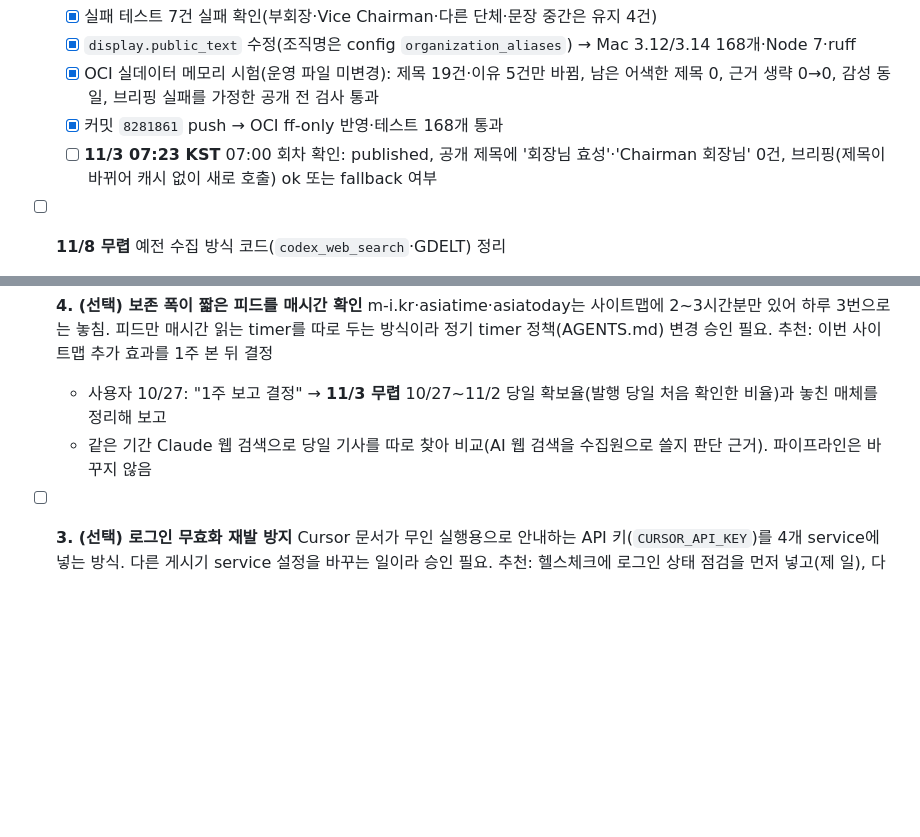
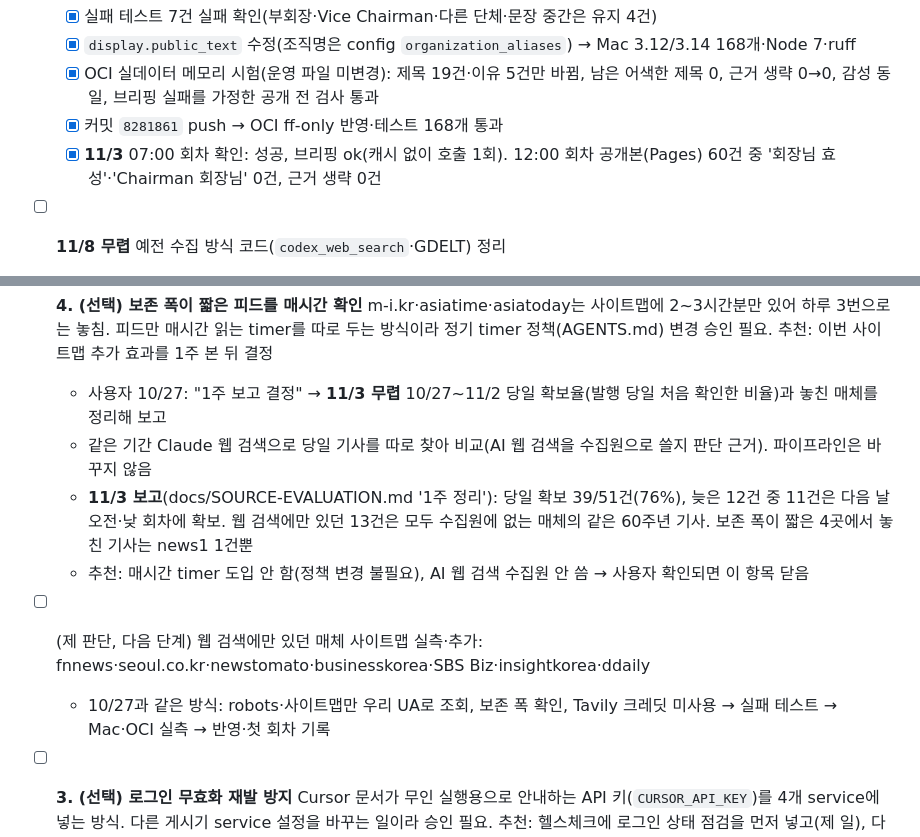
Before and after one commit to min5859/news-monitor, a Markdown page: tasks/todo.md, 2 parts joined by grey strips. Rendered like a GitHub page; blank space fills up the shorter version.

```diff
--- a/tasks/todo.md
+++ b/tasks/todo.md
@@ -31,7 +31,7 @@
   - [x] `display.public_text` 수정(조직명은 config `organization_aliases`) → Mac 3.12/3.14 168개·Node 7·ruff
   - [x] OCI 실데이터 메모리 시험(운영 파일 미변경): 제목 19건·이유 5건만 바뀜, 남은 어색한 제목 0, 근거 생략 0→0, 감성 동일, 브리핑 실패를 가정한 공개 전 검사 통과
   - [x] 커밋 `8281861` push → OCI ff-only 반영·테스트 168개 통과
-  - [ ] **11/3 07:23 KST** 07:00 회차 확인: published, 공개 제목에 '회장님 효성'·'Chairman 회장님' 0건, 브리핑(제목이 바뀌어 캐시 없이 새로 호출) ok 또는 fallback 여부
+  - [x] **11/3** 07:00 회차 확인: 성공, 브리핑 ok(캐시 없이 호출 1회). 12:00 회차 공개본(Pages) 60건 중 '회장님 효성'·'Chairman 회장님' 0건, 근거 생략 0건
 - [ ] **11/8 무렵** 예전 수집 방식 코드(`codex_web_search`·GDELT) 정리
   - 조건: 10/25~11/8 정기 실행이 계속 정상(수집 실패·게시 실패 없음)
   - 영향: 지우면 예전 방식으로 되돌리는 경로가 없어짐. 그 전까지는 설정만 바꿔 되돌릴 수 있음
@@ -95,6 +95,11 @@
 - [ ] **4. (선택) 보존 폭이 짧은 피드를 매시간 확인** m-i.kr·asiatime·asiatoday는 사이트맵에 2~3시간분만 있어 하루 3번으로는 놓침. 피드만 매시간 읽는 timer를 따로 두는 방식이라 정기 timer 정책(AGENTS.md) 변경 승인 필요. 추천: 이번 사이트맵 추가 효과를 1주 본 뒤 결정
   - 사용자 10/27: "1주 보고 결정" → **11/3 무렵** 10/27~11/2 당일 확보율(발행 당일 처음 확인한 비율)과 놓친 매체를 정리해 보고
   - 같은 기간 Claude 웹 검색으로 당일 기사를 따로 찾아 비교(AI 웹 검색을 수집원으로 쓸지 판단 근거). 파이프라인은 바꾸지 않음
+  - **11/3 보고**(docs/SOURCE-EVALUATION.md '1주 정리'): 당일 확보 39/51건(76%), 늦은 12건 중 11건은 다음 날 오전·낮 회차에 확보.
+    웹 검색에만 있던 13건은 모두 수집원에 없는 매체의 같은 60주년 기사. 보존 폭이 짧은 4곳에서 놓친 기사는 news1 1건뿐
+  - 추천: 매시간 timer 도입 안 함(정책 변경 불필요), AI 웹 검색 수집원 안 씀 → 사용자 확인되면 이 항목 닫음
+- [ ] (제 판단, 다음 단계) 웹 검색에만 있던 매체 사이트맵 실측·추가: fnnews·seoul.co.kr·newstomato·businesskorea·SBS Biz·insightkorea·ddaily
+  - 10/27과 같은 방식: robots·사이트맵만 우리 UA로 조회, 보존 폭 확인, Tavily 크레딧 미사용 → 실패 테스트 → Mac·OCI 실측 → 반영·첫 회차 기록
 - [ ] **3. (선택) 로그인 무효화 재발 방지** Cursor 문서가 무인 실행용으로 안내하는 API 키(`CURSOR_API_KEY`)를 4개 service에 넣는 방식. 다른 게시기 service 설정을 바꾸는 일이라 승인 필요. 추천: 헬스체크에 로그인 상태 점검을 먼저 넣고(제 일), 다시 풀리면 그때 API 키로 전환
 - [ ] 피드백 초안: Claude Code 알림에서 1(확인)·2(전송)·0(삭제) 선택
 - [x] OCI wiki 기록 (사용자 요청): 뉴스 계획 페이지 `fd067b0`, Health Check 노트·스킬 원본 동기화 `e008548`
```
Also changed, not shown: docs/SOURCE-EVALUATION.md (+13 -0 lines).
